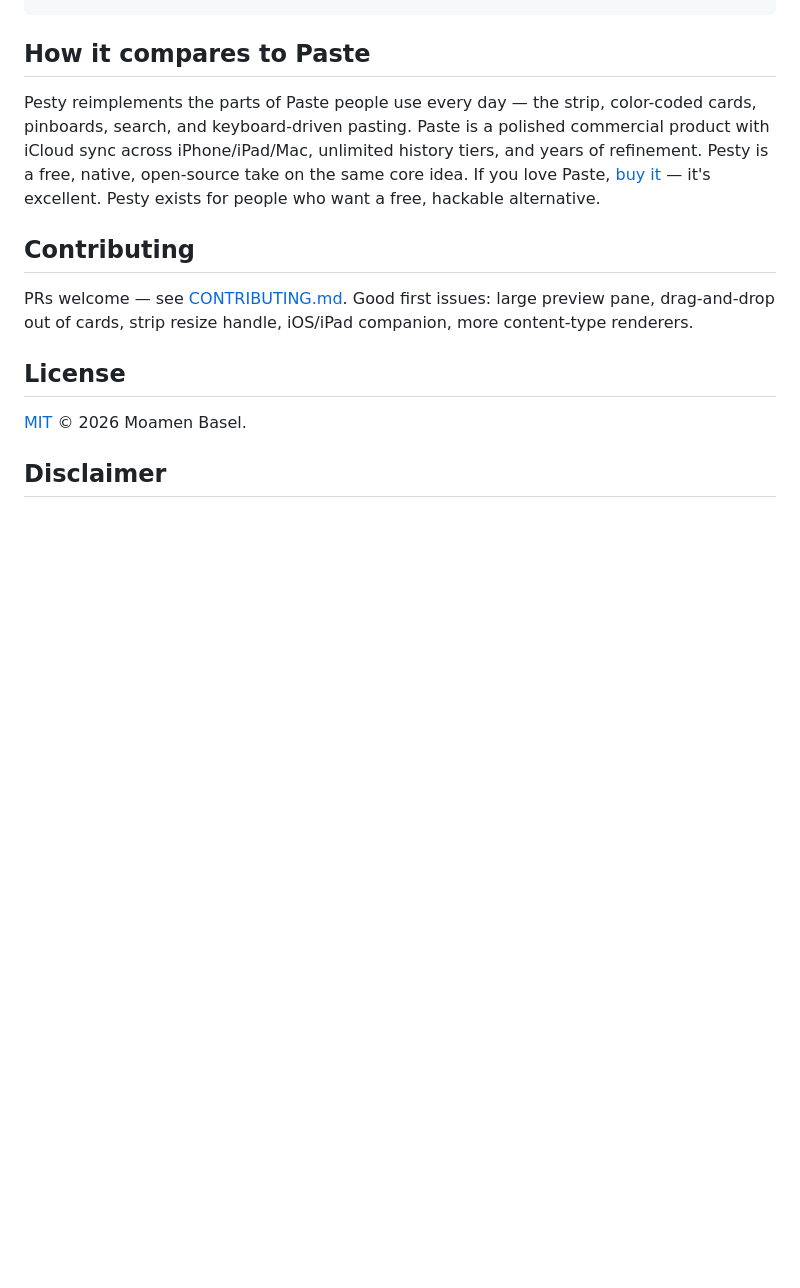
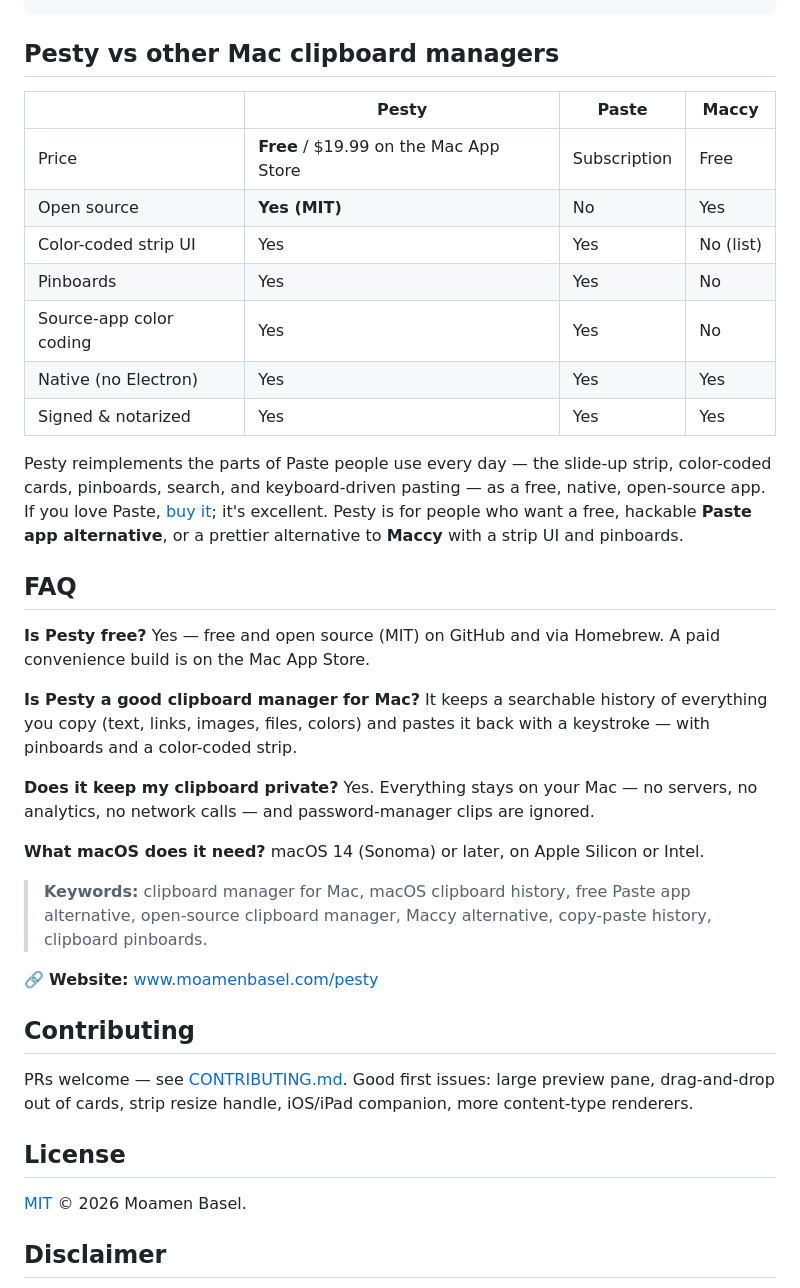
Before and after one commit to momenbasel/pesty, a Markdown page: README.md, the part around one of its changes. GitHub-like rendering; blank space fills up the shorter version.

Commit message:
SEO: landing page, JSON-LD/OG schema, llms.txt, sitemap, comparison + FAQ in README
Claude-Session: https://claude.ai/code/session_01NxcMKwfxVVu6pbqtgS8Xqj

````diff
--- a/README.md
+++ b/README.md
@@ -109,9 +111,33 @@ scripts/                build, icon, sign + notarize
 packaging/              Info.plist, entitlements, generated artifacts
 ```
 
-## How it compares to Paste
+## Pesty vs other Mac clipboard managers
 
-Pesty reimplements the parts of Paste people use every day — the strip, color-coded cards, pinboards, search, and keyboard-driven pasting. Paste is a polished commercial product with iCloud sync across iPhone/iPad/Mac, unlimited history tiers, and years of refinement. Pesty is a free, native, open-source take on the same core idea. If you love Paste, [buy it](https://pasteapp.io) — it's excellent. Pesty exists for people who want a free, hackable alternative.
+| | Pesty | Paste | Maccy |
+| --- | --- | --- | --- |
+| Price | **Free** / $19.99 on the Mac App Store | Subscription | Free |
+| Open source | **Yes (MIT)** | No | Yes |
+| Color-coded strip UI | Yes | Yes | No (list) |
+| Pinboards | Yes | Yes | No |
+| Source-app color coding | Yes | Yes | No |
+| Native (no Electron) | Yes | Yes | Yes |
+| Signed & notarized | Yes | Yes | Yes |
+
+Pesty reimplements the parts of Paste people use every day — the slide-up strip, color-coded cards, pinboards, search, and keyboard-driven pasting — as a free, native, open-source app. If you love Paste, [buy it](https://pasteapp.io); it's excellent. Pesty is for people who want a free, hackable **Paste app alternative**, or a prettier alternative to **Maccy** with a strip UI and pinboards.
+
+## FAQ
+
+**Is Pesty free?** Yes — free and open source (MIT) on GitHub and via Homebrew. A paid convenience build is on the Mac App Store.
+
+**Is Pesty a good clipboard manager for Mac?** It keeps a searchable history of everything you copy (text, links, images, files, colors) and pastes it back with a keystroke — with pinboards and a color-coded strip.
+
+**Does it keep my clipboard private?** Yes. Everything stays on your Mac — no servers, no analytics, no network calls — and password-manager clips are ignored.
+
+**What macOS does it need?** macOS 14 (Sonoma) or later, on Apple Silicon or Intel.
+
+> **Keywords:** clipboard manager for Mac, macOS clipboard history, free Paste app alternative, open-source clipboard manager, Maccy alternative, copy-paste history, clipboard pinboards.
+
+🔗 **Website:** [www.moamenbasel.com/pesty](https://www.moamenbasel.com/pesty/)
 
 ## Contributing
 
````
Also changed, not shown: other parts of README.md (+2 -0 lines), docs/assets/og-image.png (added), 4 other files.
